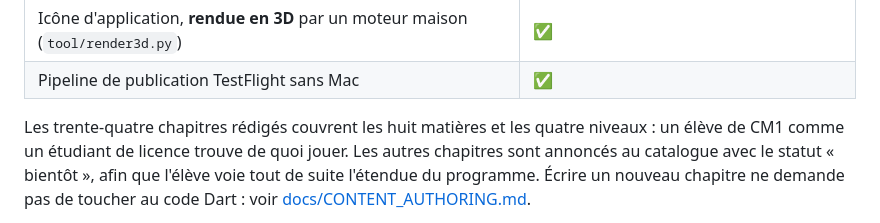
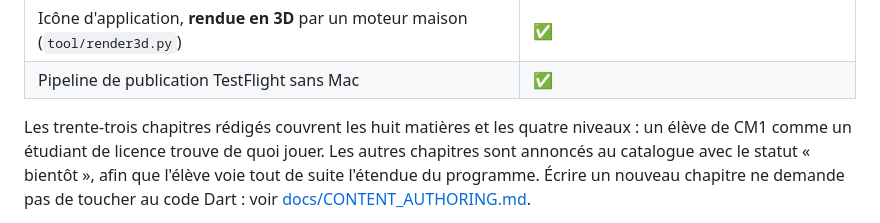
Before and after one commit to hsnsalhi/science, a Markdown page: README.md, the part around the change. Drawn GitHub-style.

Commit message:
Corriger le décompte des chapitres dans le README
La ligne en toutes lettres annonçait trente-quatre chapitres ; il y en a
trente-trois, comme le dit déjà le tableau juste au-dessus. Le message
du commit précédent porte la même erreur de numérotation — la
représentation des données est le trente-deuxième chapitre, les suites
le trente-troisième.

Co-Authored-By: Claude Opus 5 <noreply@anthropic.com>
Claude-Session: https://claude.ai/code/session_01MiAJ4jh2ieTFzuNAauCyWj

```diff
--- a/README.md
+++ b/README.md
@@ -27,7 +27,7 @@ des sciences** — pour quatre niveaux : primaire, collège, lycée, université
 | Icône d'application, **rendue en 3D** par un moteur maison (`tool/render3d.py`) | ✅ |
 | Pipeline de publication TestFlight sans Mac | ✅ |
 
-Les trente-quatre chapitres rédigés couvrent les huit matières et les quatre
+Les trente-trois chapitres rédigés couvrent les huit matières et les quatre
 niveaux : un élève de CM1 comme un étudiant de licence trouve de quoi jouer.
 Les autres chapitres sont annoncés au catalogue avec le statut « bientôt »,
 afin que l'élève voie tout de suite l'étendue du programme. Écrire un nouveau
```
